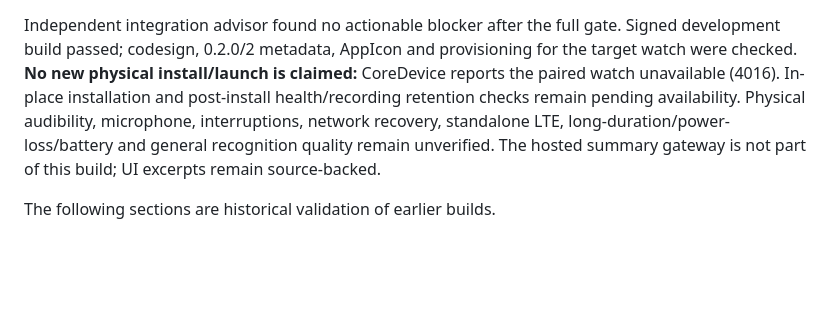
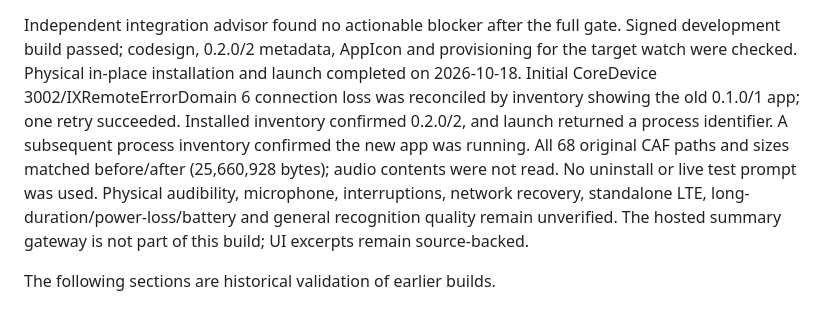
Before and after one commit to vibenya/bb-watch, a Markdown page: native/VALIDATION.md, the part around the change. Rendered like a GitHub page; blank space fills up the shorter version.

Commit message:
Record successful Glance installation and audio retention on watch

```diff
--- a/native/VALIDATION.md
+++ b/native/VALIDATION.md
@@ -36,9 +36,13 @@ removed. Detailed limits and reproduction: `../specs/voice-delivery-latency.md`.
 
 Independent integration advisor found no actionable blocker after the full gate.
 Signed development build passed; codesign, 0.2.0/2 metadata, AppIcon and provisioning
-for the target watch were checked. **No new physical install/launch is claimed:**
-CoreDevice reports the paired watch unavailable (4016). In-place installation and
-post-install health/recording retention checks remain pending availability.
+for the target watch were checked. Physical in-place installation and launch
+completed on 2026-10-18. Initial CoreDevice 3002/IXRemoteErrorDomain 6 connection
+loss was reconciled by inventory showing the old 0.1.0/1 app; one retry succeeded.
+Installed inventory confirmed 0.2.0/2, and launch returned a process identifier.
+A subsequent process inventory confirmed the new app was running. All 68 original
+CAF paths and sizes matched before/after (25,660,928 bytes); audio contents were
+not read. No uninstall or live test prompt was used.
 Physical audibility, microphone, interruptions, network recovery, standalone LTE,
 long-duration/power-loss/battery and general recognition quality remain unverified.
 The hosted summary gateway is not part of this build; UI excerpts remain source-backed.
```
Also changed, not shown: docs/HANDOFF.md (+8 -6 lines).
